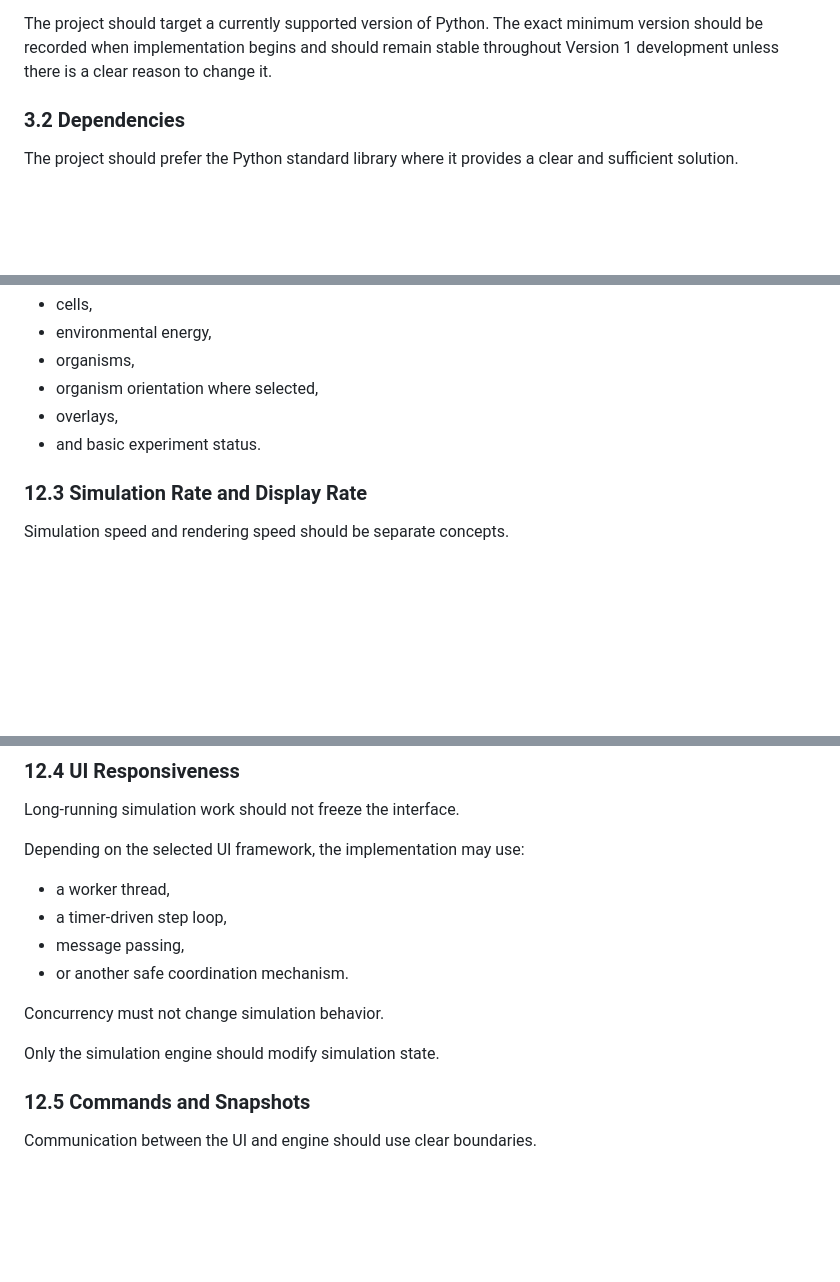
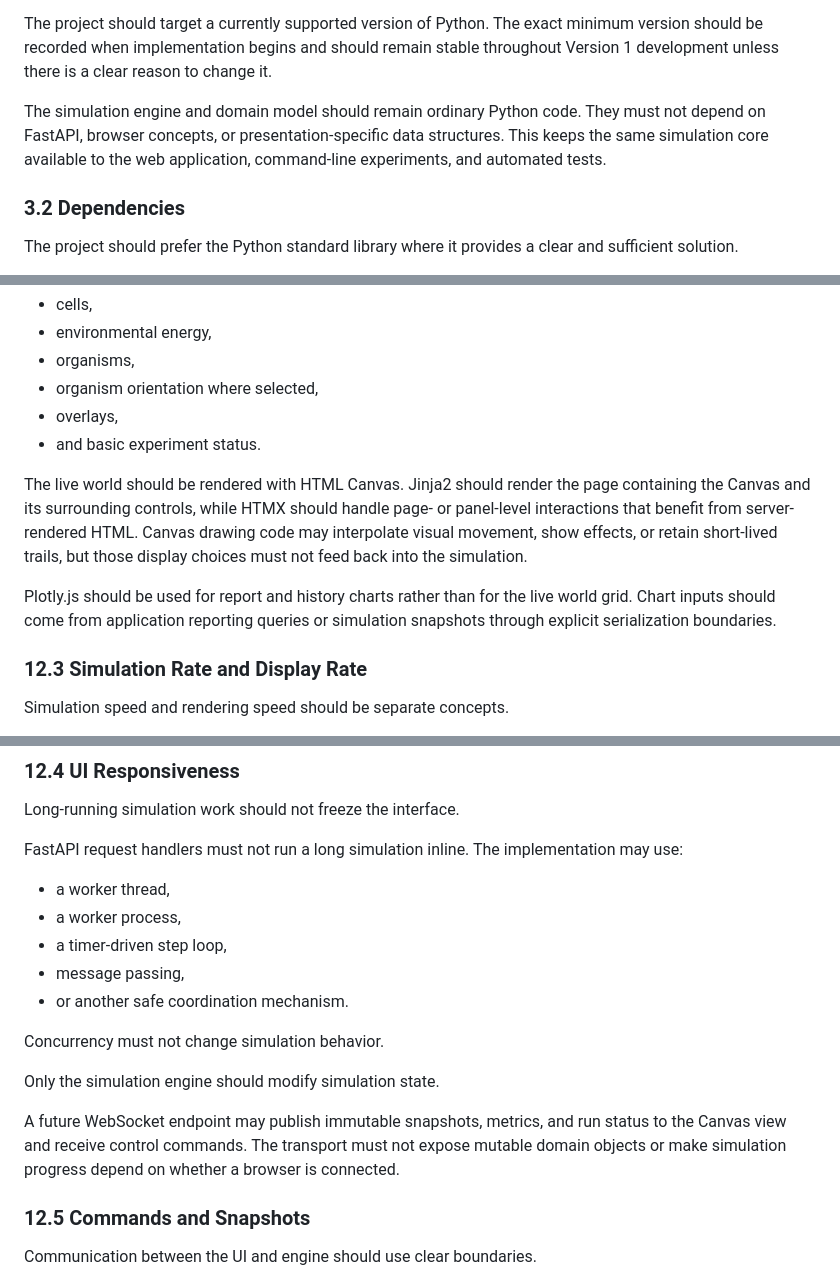
Before and after one commit to mycoola904/evolution-toy-universe, a Markdown page: docs/10-technical-design.md, 3 parts joined by grey strips. Rendered like a GitHub page; blank space fills up the shorter version.

```diff
--- a/docs/10-technical-design.md
+++ b/docs/10-technical-design.md
@@ -93,6 +93,11 @@ Python is appropriate for the project because it supports:
 
 The project should target a currently supported version of Python. The exact minimum version should be recorded when implementation begins and should remain stable throughout Version 1 development unless there is a clear reason to change it.
 
+The simulation engine and domain model should remain ordinary Python code. They
+must not depend on FastAPI, browser concepts, or presentation-specific data
+structures. This keeps the same simulation core available to the web
+application, command-line experiments, and automated tests.
+
 ### 3.2 Dependencies
 
 The project should prefer the Python standard library where it provides a clear and sufficient solution.
@@ -1100,6 +1143,17 @@ The rendering system should display:
 * overlays,
 * and basic experiment status.
 
+The live world should be rendered with HTML Canvas. Jinja2 should render the
+page containing the Canvas and its surrounding controls, while HTMX should
+handle page- or panel-level interactions that benefit from server-rendered HTML.
+Canvas drawing code may interpolate visual movement, show effects, or retain
+short-lived trails, but those display choices must not feed back into the
+simulation.
+
+Plotly.js should be used for report and history charts rather than for the live
+world grid. Chart inputs should come from application reporting queries or
+simulation snapshots through explicit serialization boundaries.
+
 ### 12.3 Simulation Rate and Display Rate
 
 Simulation speed and rendering speed should be separate concepts.
@@ -1116,9 +1170,11 @@ This separation allows faster experiments and prevents graphical performance fro
 
 Long-running simulation work should not freeze the interface.
 
-Depending on the selected UI framework, the implementation may use:
+FastAPI request handlers must not run a long simulation inline. The
+implementation may use:
 
 * a worker thread,
+* a worker process,
 * a timer-driven step loop,
 * message passing,
 * or another safe coordination mechanism.
@@ -1126,6 +1182,11 @@ Depending on the selected UI framework, the implementation may use:
 Concurrency must not change simulation behavior.
 
 Only the simulation engine should modify simulation state.
+
+A future WebSocket endpoint may publish immutable snapshots, metrics, and run
+status to the Canvas view and receive control commands. The transport must not
+expose mutable domain objects or make simulation progress depend on whether a
+browser is connected.
 
 ### 12.5 Commands and Snapshots
 
```
Also changed, not shown: other parts of docs/10-technical-design.md (+65 -23 lines).
